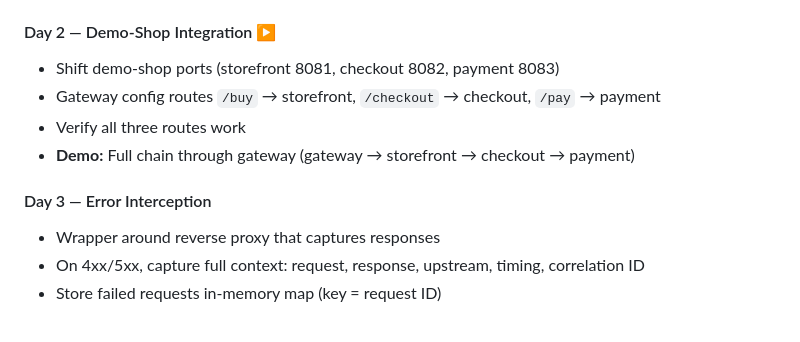
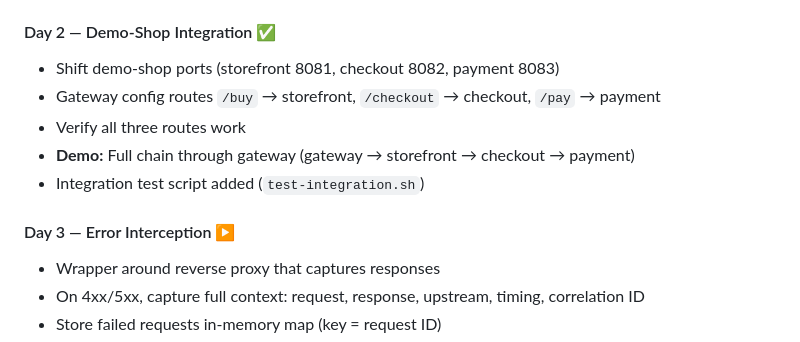
Before and after one commit to RajNair06/atlas, a Markdown page: ROADMAP.md, the part around the change. GitHub-like rendering.

Commit message:
mark Day 2 complete: demo-shop integration verified
- All three routes working through gateway
- Integration test script added
- Demonstrates cascading calls and timeout behavior

```diff
--- a/ROADMAP.md
+++ b/ROADMAP.md
@@ -32,13 +32,14 @@ A lightweight reverse proxy that intercepts 4xx/5xx errors, feeds them to Gemini
 - **Simplified design**: Exact path matching only, request path appended as-is to upstream URL
 - **Demo:** `curl http://localhost:8080/buy` routes to storefront ✅
 
-#### Day 2 — Demo-Shop Integration ▶
+#### Day 2 — Demo-Shop Integration ✅
 - Shift demo-shop ports (storefront 8081, checkout 8082, payment 8083)
 - Gateway config routes `/buy` → storefront, `/checkout` → checkout, `/pay` → payment
 - Verify all three routes work
 - **Demo:** Full chain through gateway (gateway → storefront → checkout → payment)
+- Integration test script added (`test-integration.sh`)
 
-#### Day 3 — Error Interception
+#### Day 3 — Error Interception ▶
 - Wrapper around reverse proxy that captures responses
 - On 4xx/5xx, capture full context: request, response, upstream, timing, correlation ID
 - Store failed requests in-memory map (key = request ID)
```
